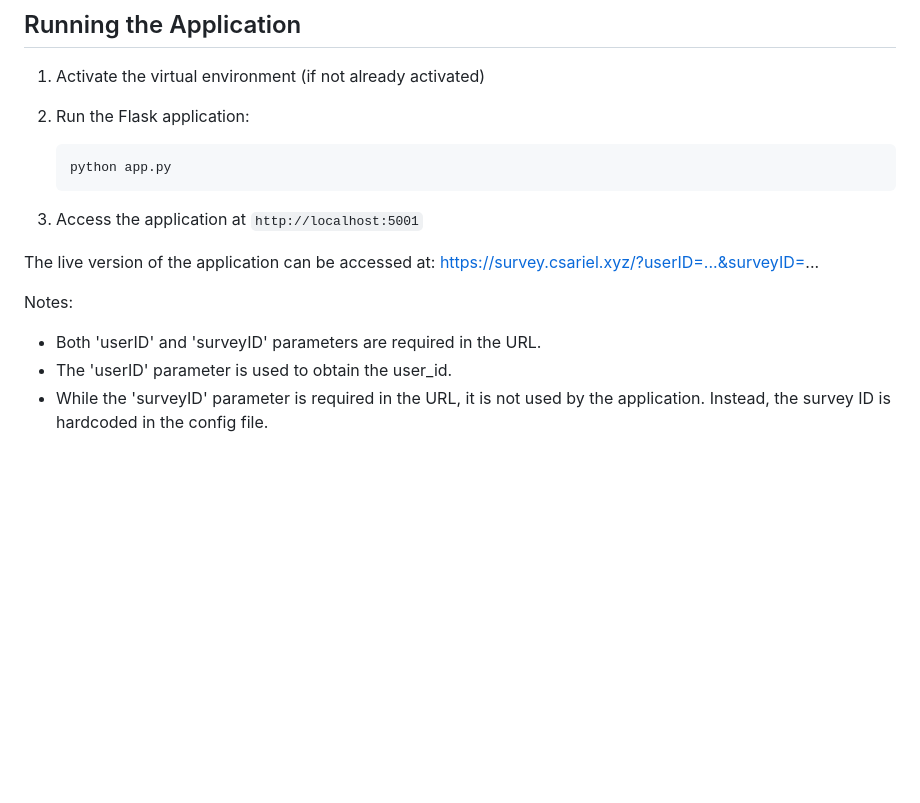
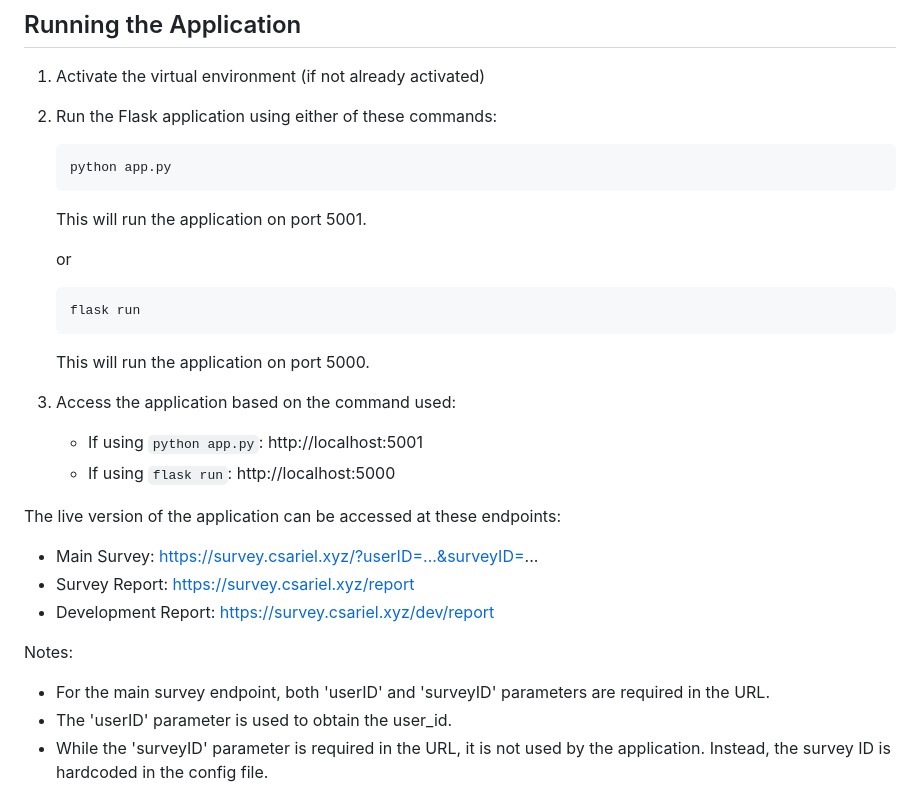
Before and after one commit to ariel-research/budget-survey, a Markdown page: README.md, the part around the change. Drawn GitHub-style; blank space fills up the shorter version.

Commit message:
docs: update README with flask run command and additional endpoints
- Add alternative flask run command with port 5000
- Document report and dev/report endpoint URLs

````diff
--- a/README.md
+++ b/README.md
@@ -114,19 +114,31 @@ Note: Make sure your .env file is properly configured with the correct database
 
 1. Activate the virtual environment (if not already activated)
 
-2. Run the Flask application:
+2. Run the Flask application using either of these commands:
    ```
    python app.py
    ```
+   This will run the application on port 5001.
 
-3. Access the application at `http://localhost:5001`
+   or
+   ```
+   flask run
+   ```
+   This will run the application on port 5000.
 
-The live version of the application can be accessed at:
-https://survey.csariel.xyz/?userID=...&surveyID=...
+3. Access the application based on the command used:
+   - If using `python app.py`: http://localhost:5001
+   - If using `flask run`: http://localhost:5000
+
+The live version of the application can be accessed at these endpoints:
+
+- Main Survey: https://survey.csariel.xyz/?userID=...&surveyID=...
+- Survey Report: https://survey.csariel.xyz/report
+- Development Report: https://survey.csariel.xyz/dev/report
 
 Notes:
 
-- Both 'userID' and 'surveyID' parameters are required in the URL.
+- For the main survey endpoint, both 'userID' and 'surveyID' parameters are required in the URL.
 - The 'userID' parameter is used to obtain the user_id.
 - While the 'surveyID' parameter is required in the URL, it is not used by the application. Instead, the survey ID is hardcoded in the config file.
 
````
